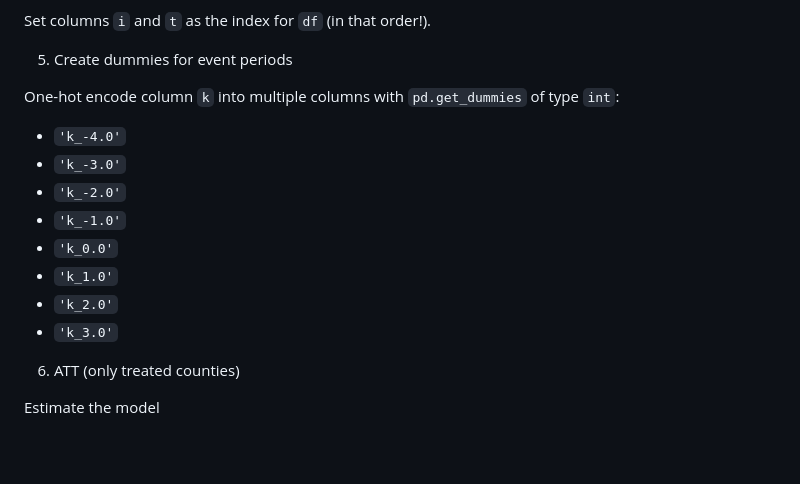
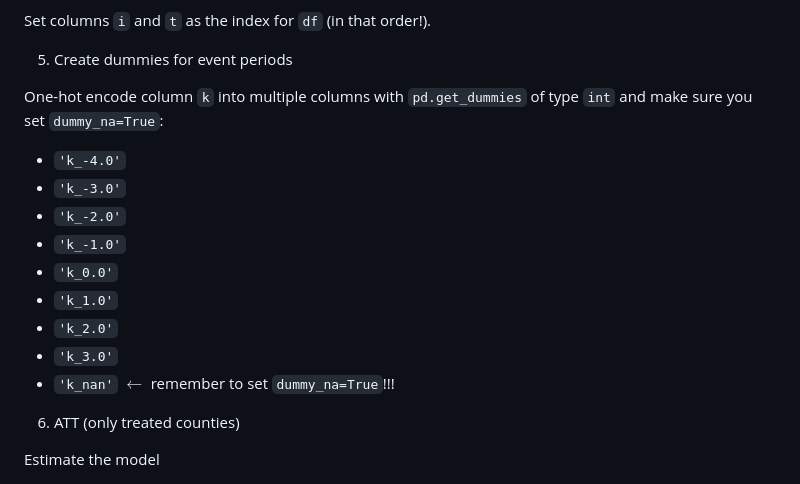
Before and after one commit to ArturoSbr/econometrics-ii-2025, a Markdown page: assignments/did/assignment.md, the part around the change. GitHub-like rendering; blank space fills up the shorter version.

```diff
--- a/assignments/did/assignment.md
+++ b/assignments/did/assignment.md
@@ -36,7 +36,8 @@ Set columns `i` and `t` as the index for `df` (in that order!).
 
 5. Create dummies for event periods
 
-One-hot encode column `k` into multiple columns with `pd.get_dummies` of type `int`:
+One-hot encode column `k` into multiple columns with `pd.get_dummies` of type `int` and
+make sure you set `dummy_na=True`:
 - `'k_-4.0'`
 - `'k_-3.0'`
 - `'k_-2.0'`
@@ -45,6 +46,7 @@ One-hot encode column `k` into multiple columns with `pd.get_dummies` of type `i
 - `'k_1.0'`
 - `'k_2.0'`
 - `'k_3.0'`
+- `'k_nan'` $\leftarrow$ remember to set `dummy_na=True`!!!
 
 6. ATT (only treated counties)
 
```
